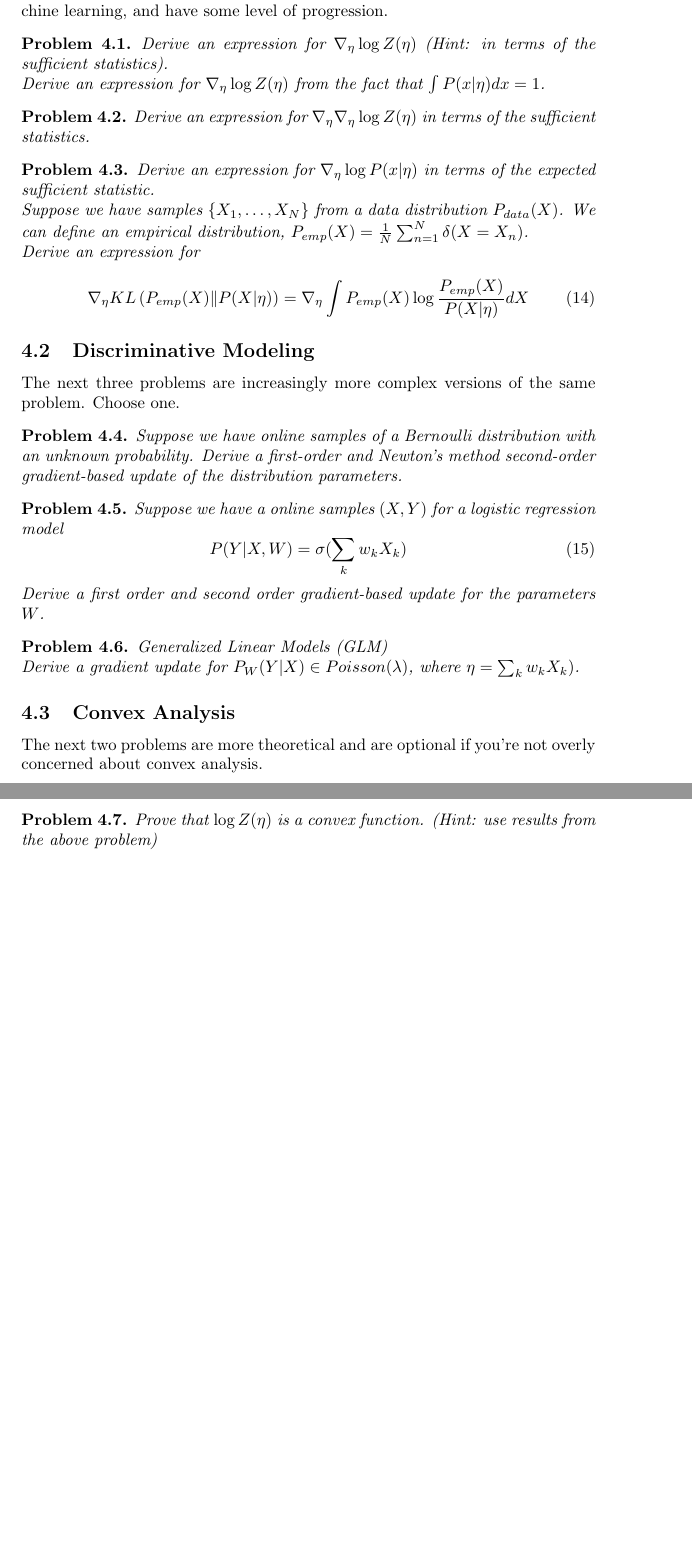
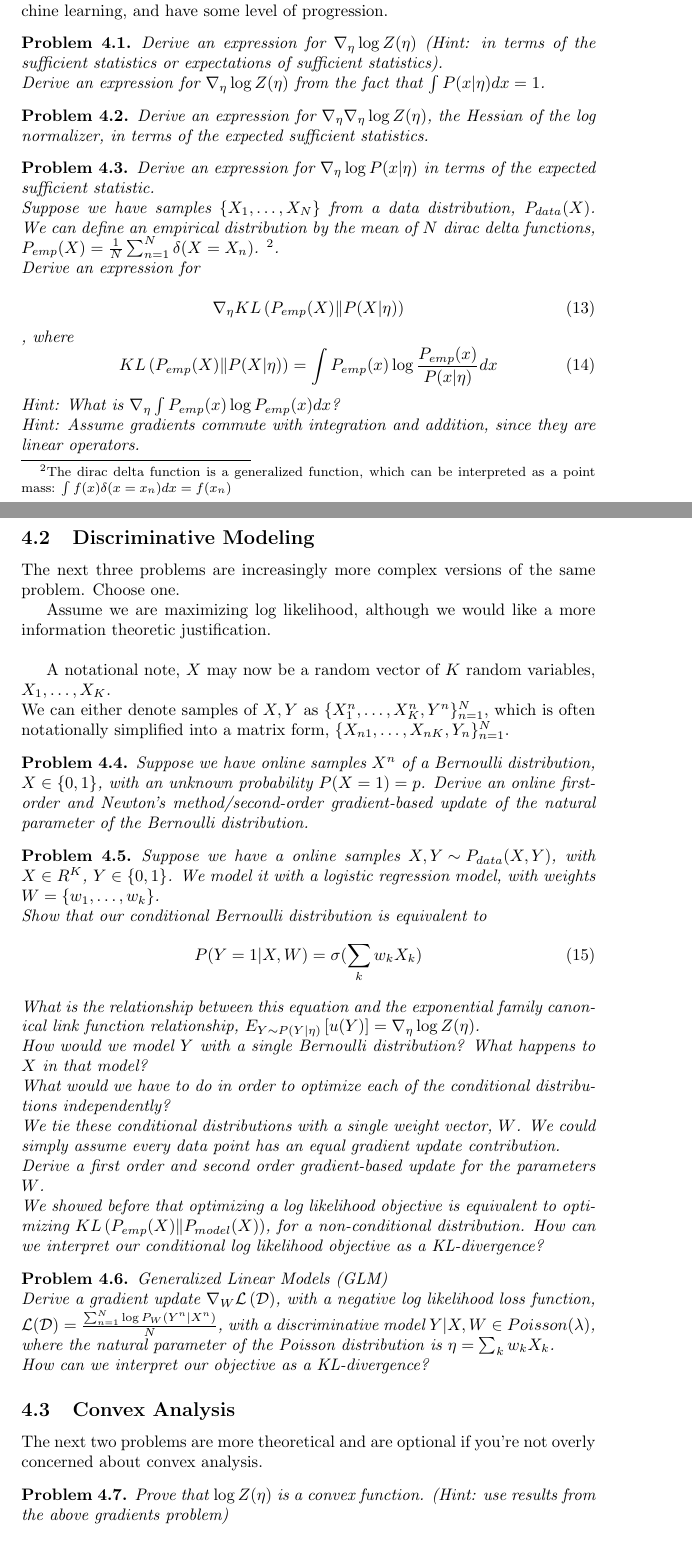
Before and after one commit to alexjshim/writeups, a LaTeX document (exponential.tex): two parts of pages 4 and 5 of 8 before the commit and two parts of pages 4 and 5 of 9 after it, joined at a grey line, cut so that both start at the same text, the shorter picture padded with empty space. The pictures show the PDF file exponential.pdf that the author committed with the source.

Commit message:
Add files via upload

```diff
--- a/exponential.tex
+++ b/exponential.tex
@@ -15,10 +15,12 @@
 
 
 $X$ random variable \\
-$x$ instantiation/sample of the random variable $X$ \\
+$x$ instantiation of the random variable $X$ \\
+$X_n$ sample of the random variable $X$ \\
 $u(X_1, \ldots, X_N)$ sufficient statistic \\
-$\theta$ parameterization of the distribution \\
+$P$ the probability density function \\
+$\theta$ parameterization of the distribution, generally denoted $P(x; \theta)$ in traditional statistics and $P(x \vert \theta)$ in Bayesian statistics \\
 $\eta$ natural parameter \\
-$Z(\eta)$ normalization factor \\
+$Z(\eta)$ normalization factor of the unnormalized distribution\\
 $g(\eta)$ inverse normalizer \\
 $h(x)$ intrinsic/carrier measure
@@ -25,4 +28,3 @@ $h(x)$ intrinsic/carrier measure
 
 \section{Pitman-Koopman-Dermois Theorem}
 
-Suppose a sufficient statistic is additive: $ u(X_1,\ldots,X_N) = \sum_{n=1}^N u(X_n) $.  Furthermore assume it is a minimal sufficient statistic, which means mathematically there exists a mapping from any other sufficient statistic to $u$.
@@ -130,8 +135,8 @@ What do we need to specify beforehand before we can define a sufficient statisti
   The sufficient statistic is the sum of the samples, so
 \begin{equation}
   \begin{split}
-    u(x_1,\ldots,x_N) = \sum_n x_n \\
-    = u(x_1',\ldots,x_N') = \sum_n x_n' \\
+    u(x_1,\ldots,x_N) = \sum_{n=1}^N x_n \\
+    = \sum_{n=1}^N x_n' = u(x_1',\ldots,x_N') \\
   \end{split}
   \label{}
 \end{equation}
@@ -139 +144,2 @@ Is it true that we assume equal posterior probabilities?
 \begin{equation}
+  P( \mu \vert x_1,\ldots,x_N, u(x_1,\ldots,x_N) = C ) = P( \mu \vert x_1',\ldots,x_N', u(x_1',\ldots,x_N') = C ) ?
@@ -218,43 +218,62 @@ Use a double forward arrow to indicate deterministic relationships.
 The first three problems are very fundamental to exponential families and machine learning, and have some level of progression.
 
 \begin{problem}
-Derive an expression for $ \nabla_\eta \log Z(\eta) $ (Hint: in terms of the sufficient statistics). \\
+Derive an expression for $ \nabla_\eta \log Z(\eta) $ (Hint: in terms of the sufficient statistics or expectations of sufficient statistics). \\
 Derive an expression for $ \nabla_\eta \log Z(\eta) $ from the fact that $ \int P( x \vert \eta) dx = 1 $.
 \end{problem}
 
 \begin{problem}
-Derive an expression for $ \nabla_\eta \nabla_\eta \log Z(\eta) $ in terms of the sufficient statistics.
+Derive an expression for $ \nabla_\eta \nabla_\eta \log Z(\eta) $, the Hessian of the log normalizer, in terms of the expected sufficient statistics.
 \end{problem}
 
 \begin{problem}
 Derive an expression for $ \nabla_\eta \log P( x \vert \eta ) $ in terms of the expected sufficient statistic. \\
-Suppose we have samples $\left\{ X_1, \ldots, X_N \right\}$ from a data distribution $P_{data}(X)$. We can define an empirical distribution, $ P_{emp}(X) = \frac{1}{N} \sum_{n=1}^N \delta(X = X_n) $.  \\
+Suppose we have samples $\left\{ X_1, \ldots, X_N \right\}$ from a data distribution, $P_{data}(X)$. We can define an empirical distribution by the mean of $N$ dirac delta functions, $ P_{emp}(X) = \frac{1}{N} \sum_{n=1}^N \delta(X = X_n) $. \footnote{The dirac delta function is a generalized function, which can be interpreted as a point mass: $ \int f(x) \delta( x = x_n) dx = f(x_n)$}. \\
 Derive an expression for
 
 \begin{equation}
-  \nabla_\eta KL\left( P_{emp}(X) \Vert P( X \vert \eta) \right) = \nabla_\eta \int P_{emp}(X) \log \frac{P_{emp}(X)}{P( X \vert \eta) } dX
+  \nabla_\eta KL\left( P_{emp}(X) \Vert P( X \vert \eta) \right)
+  \label{}
+\end{equation},
+where
+\begin{equation}
+  KL\left( P_{emp}(X) \Vert P( X \vert \eta) \right) = \int P_{emp}(x) \log \frac{P_{emp}(x)}{P( x \vert \eta) } dx
   \label{}
 \end{equation}
+Hint: What is $ \nabla_\eta \int P_{emp}(x) \log P_{emp}(x) dx$? \\
+Hint: Assume gradients commute with integration and addition, since they are linear operators.
 \end{problem}
 
 \subsection{Discriminative Modeling}
 The next three problems are increasingly more complex versions of the same problem.  Choose one.
 
+Assume we are maximizing log likelihood, although we would like a more information theoretic justification.  \\
+
+A notational note, $X$ may now be a random vector of $K$ random variables, $X_1,\ldots,X_K$. \\
+We can either denote samples of $X,Y$ as $\{X_1^n,\ldots,X_K^n,Y^n\}_{n=1}^N$, which is often notationally simplified into a matrix form, $\{X_{n1},\ldots,X_{nK},Y_n\}_{n=1}^N$.
+
 \begin{problem}
-  Suppose we have online samples of a Bernoulli distribution with an unknown probability.  Derive a first-order and Newton's method second-order gradient-based update of the distribution parameters.
+  Suppose we have online samples $X^n$ of a Bernoulli distribution, $X \in \{0,1\}$, with an unknown probability $P(X = 1) = p$.  Derive an online first-order and Newton's method/second-order gradient-based update of the natural parameter of the Bernoulli distribution.
 \end{problem}
 
 \begin{problem}
-  Suppose we have a online samples ${(X,Y)}$ for a logistic regression model
+  Suppose we have a online samples ${X,Y \sim P_{data}(X,Y)}$, with $X \in R^K$, $Y \in \{0,1\}$.  We model it with a logistic regression model, with weights $W = \{w_1,\ldots,w_k\}$. \\
+  Show that our conditional Bernoulli distribution is equivalent to
   \begin{equation}
-    P( Y \vert X, W) = \sigma( \sum_k w_k X_k )
+    P( Y = 1 \vert X, W) = \sigma( \sum_k w_k X_k )
     \label{logistic}
   \end{equation}
-  Derive a first order and second order gradient-based update for the parameters $W$.
+  What is the relationship between this equation and the exponential family canonical link function relationship, $E_{ Y \sim P(Y \vert \eta) } \left[ u(Y) \right] = \nabla_\eta \log Z(\eta) $. \\
+  How would we model $Y$ with a single Bernoulli distribution?  What happens to $X$ in that model? \\
+  What would we have to do in order to optimize each of the conditional distributions independently? \\
+  We tie these conditional distributions with a single weight vector, $W$.  We could simply assume every data point has an equal gradient update contribution. \\
+  Derive a first order and second order gradient-based update for the parameters $W$. \\
+  We showed before that optimizing a log likelihood objective is equivalent to optimizing $KL\left( P_{emp}(X) \Vert P_{model}(X) \right)$, for a non-conditional distribution.  How can we interpret our conditional log likelihood objective as a KL-divergence?
 \end{problem}
 
 \begin{problem} Generalized Linear Models (GLM) \\
-  Derive a gradient update for $P_W( Y \vert X) \in Poisson(\lambda) $, where $\eta = \sum_k w_k X_k )$.
+  Derive a gradient update $\nabla_W \mathcal{L}\left( \mathcal{D} \right)$, with a negative log likelihood loss function, $\mathcal{L}(\mathcal{D}) = \frac{\sum_{n=1}^N \log P_W(Y^n \vert X^n) }{N}$, with a discriminative model $ Y \vert X, W \in Poisson(\lambda) $, where the natural parameter of the Poisson distribution is $\eta = \sum_k w_k X_k$. \\
+  How can we interpret our objective as a KL-divergence?
 \end{problem}
 
 \subsection{Convex Analysis}
@@ -262,7 +281,7 @@ The next three problems are increasingly more complex versions of the same probl
 The next two problems are more theoretical and are optional if you're not overly concerned about convex analysis.
 \begin{problem}
 Prove that $ \log Z(\eta)$ is a convex function.
-(Hint: use results from the above problem)  \\
+(Hint: use results from the above gradients problem)  \\
 Prove that the domain of natural parameters is convex.  \\
 Assuming that the covariance of the sufficient statistic is positive definite ( equivalently, that the variance constrained along any vector is positive), prove that there is a one-to-one relationship between $\eta$ and the expected sufficient statistic.
 \end{problem}
```
Also changed, not shown: exponential.pdf, exponential.tex (56 more changed lines).
